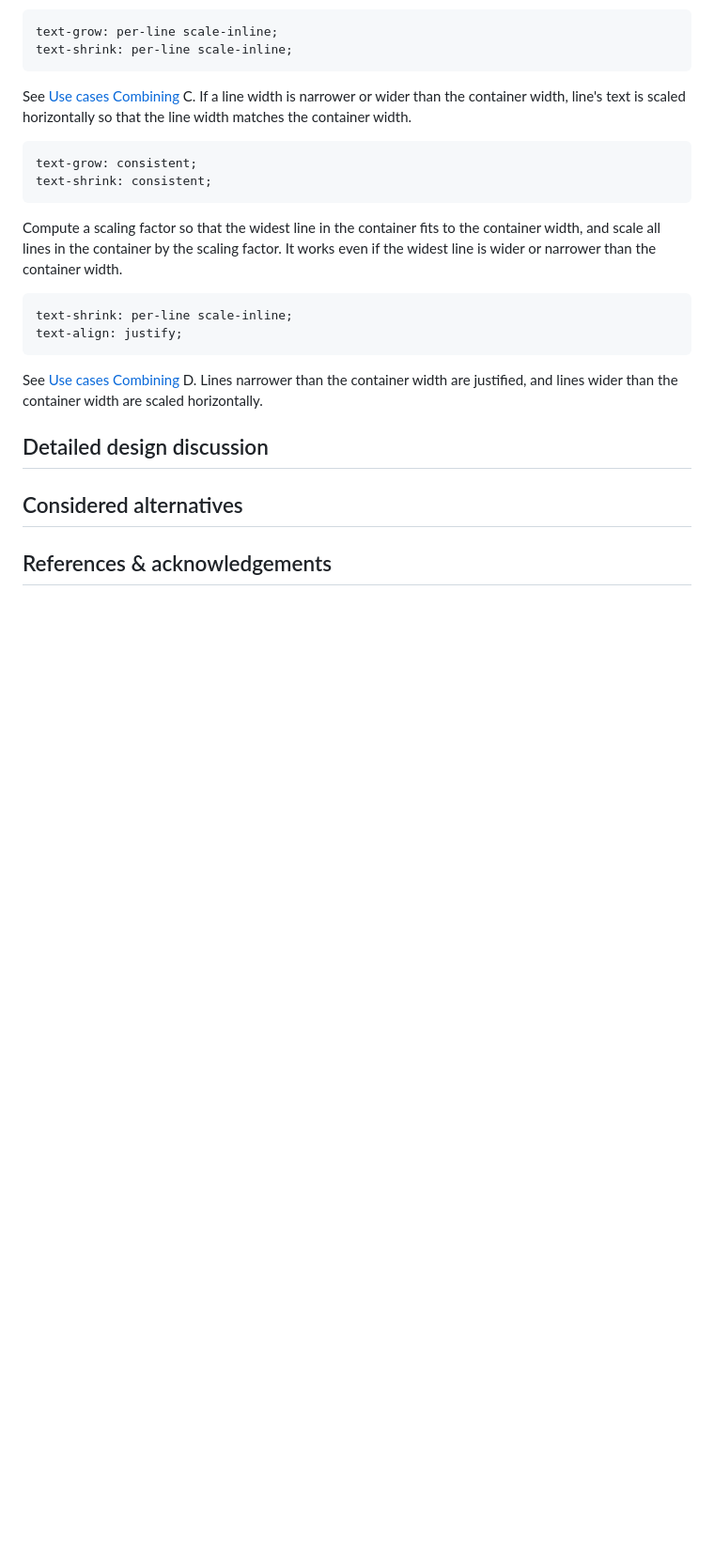
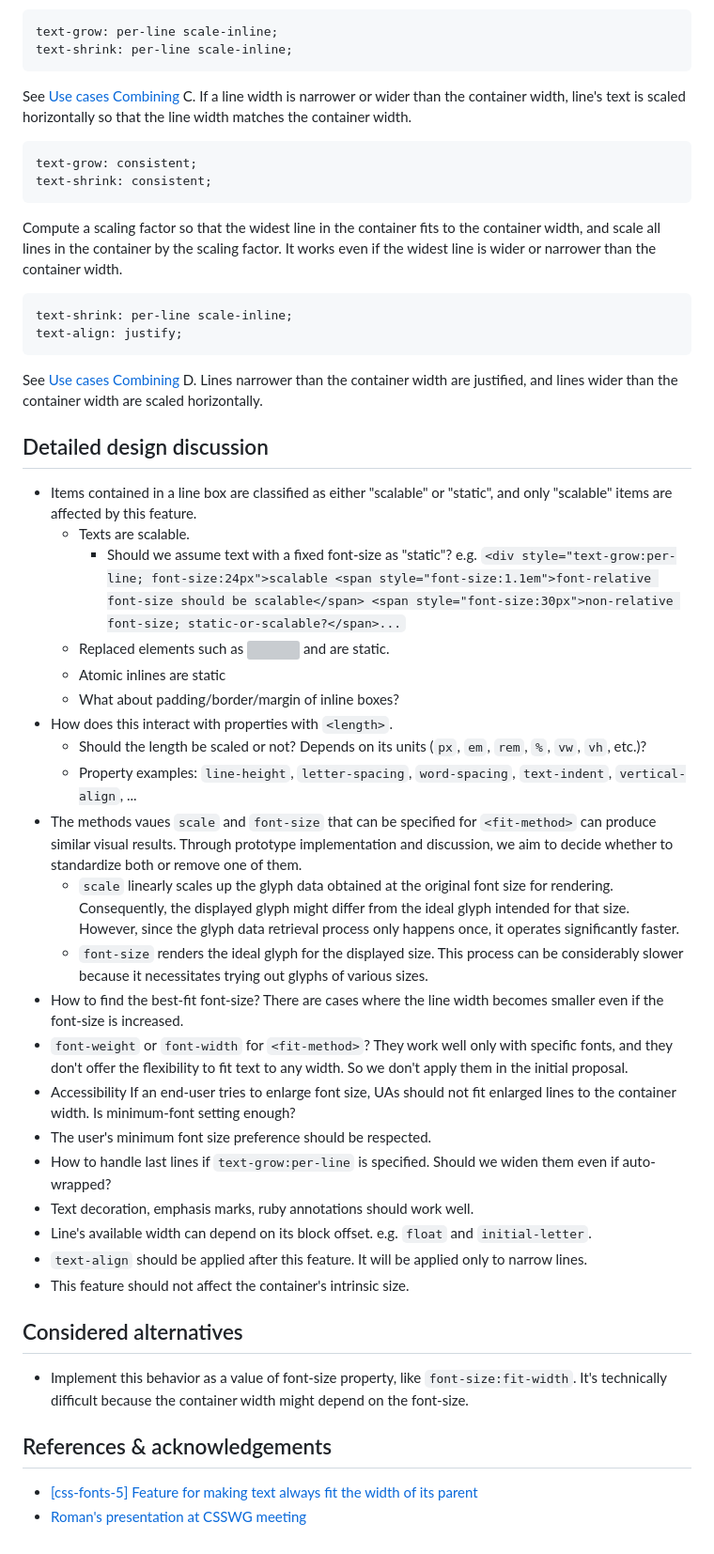
Before and after one commit to explainers-by-googlers/css-fit-text, a Markdown page: README.md, the part around the change printed below. Shown: that part at 94% size. Rendered like a GitHub page; blank space fills up the shorter version; grey boxes are pictures that could not be loaded.

```diff
--- a/README.md
+++ b/README.md
@@ -237,8 +237,40 @@ Lines narrower than the container width are justified, and lines wider than the
 
 ## Detailed design discussion
 
+* Items contained in a line box are classified as either "scalable" or "static", and only "scalable" items are affected by this feature.
+  * Texts are scalable.
+    * Should we assume text with a fixed font-size as "static"?  e.g. `<div style="text-grow:per-line; font-size:24px">scalable <span style="font-size:1.1em">font-relative font-size should be scalable</span> <span style="font-size:30px">non-relative font-size; static-or-scalable?</span>...`
+  * Replaced elements such as <img> and <input> are static.
+  * Atomic inlines are static
+  * What about padding/border/margin of inline boxes?
+* How does this interact with properties with `<length>`.
+  * Should the length be scaled or not?  Depends on its units (`px`, `em`, `rem`, `%`, `vw`, `vh`, etc.)?
+  * Property examples: `line-height`, `letter-spacing`, `word-spacing`, `text-indent`, `vertical-align`, ...
+* The methods vaues `scale` and `font-size` that can be specified for `<fit-method>` can produce similar visual results. Through prototype implementation and discussion, we aim to decide whether to standardize both or remove one of them.
+  * `scale` linearly scales up the glyph data obtained at the original font size for rendering. Consequently, the displayed glyph might differ from the ideal glyph intended for that size. However, since the glyph data retrieval process only happens once, it operates significantly faster.
+  * `font-size` renders the ideal glyph for the displayed size. This process can be considerably slower because it necessitates trying out glyphs of various sizes.
+* How to find the best-fit font-size?
+  There are cases where the line width becomes smaller even if the font-size is increased.
+* `font-weight` or `font-width` for `<fit-method>`?
+  They work well only with specific fonts, and they don't offer the flexibility to fit text to any width.  So we don't apply them in the initial proposal.
+* Accessibility
+  If an end-user tries to enlarge font size, UAs should not fit enlarged lines to the container width. Is minimum-font setting enough?
+* The user's minimum font size preference should be respected.
+* How to handle last lines if `text-grow:per-line` is specified. Should we widen them even if auto-wrapped?
+* Text decoration, emphasis marks, ruby annotations should work well.
+* Line's available width can depend on its block offset. e.g. `float` and `initial-letter`.
+* `text-align` should be applied after this feature.  It will be applied only to narrow lines.
+* This feature should not affect the container's intrinsic size.
+
+
 
 ## Considered alternatives
 
+* Implement this behavior as a value of font-size property, like `font-size:fit-width`.
+  It's technically difficult because the container width might depend on the font-size.
+
 
 ## References & acknowledgements
+
+* [[css-fonts-5] Feature for making text always fit the width of its parent](https://github.com/w3c/csswg-drafts/issues/2528)
+* [Roman's presentation at CSSWG meeting](https://drive.google.com/drive/folders/1og8QAU1m0QSaqxNGX6rSYUvQhfTy3PIq?usp=sharing)
```
Also changed, not shown: other parts of README.md (+3 -3 lines).
